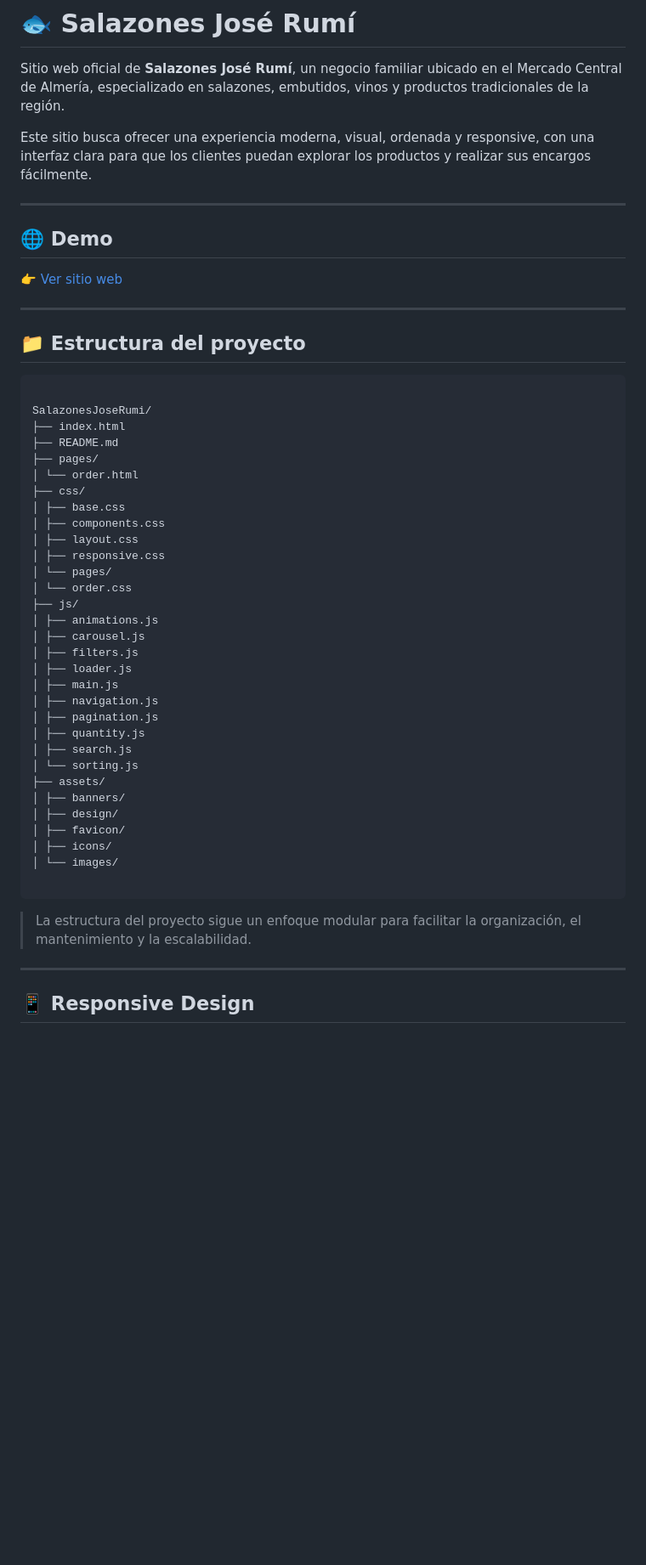
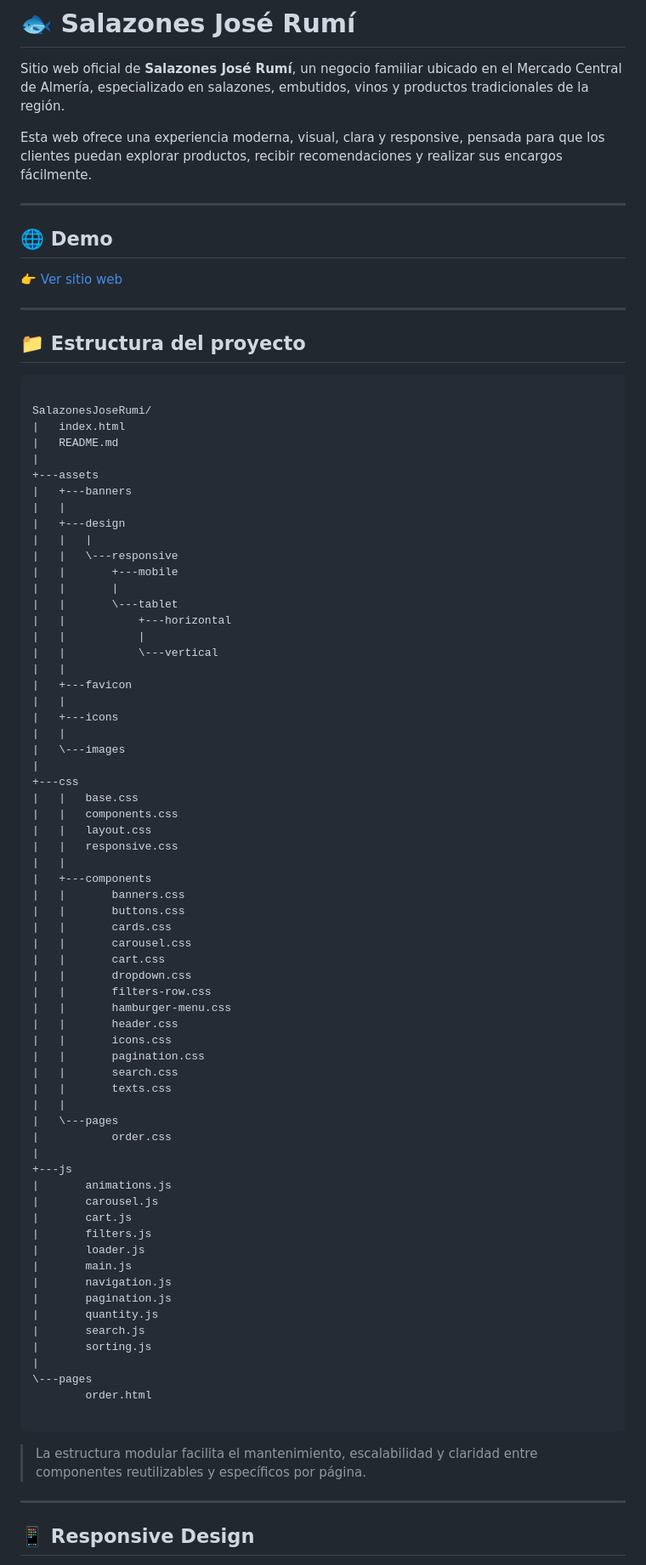
Before and after one commit to alejandrorumi-dev/SalazonesJoseRumi, a Markdown page: README.md, the part around one of its changes. Shown at 85% size. Drawn GitHub-style; blank space fills up the shorter version.

````diff
--- a/README.md
+++ b/README.md
@@ -2,7 +2,7 @@
 
 Sitio web oficial de **Salazones José Rumí**, un negocio familiar ubicado en el Mercado Central de Almería, especializado en salazones, embutidos, vinos y productos tradicionales de la región.
 
-Este sitio busca ofrecer una experiencia moderna, visual, ordenada y responsive, con una interfaz clara para que los clientes puedan explorar los productos y realizar sus encargos fácilmente.
+Esta web ofrece una experiencia moderna, visual, clara y responsive, pensada para que los clientes puedan explorar productos, recibir recomendaciones y realizar sus encargos fácilmente.
 
 ---
 
@@ -17,38 +17,71 @@ Este sitio busca ofrecer una experiencia moderna, visual, ordenada y responsive,
 ```
 
 SalazonesJoseRumi/
-├── index.html
-├── README.md
-├── pages/
-│ └── order.html
-├── css/
-│ ├── base.css
-│ ├── components.css
-│ ├── layout.css
-│ ├── responsive.css
-│ └── pages/
-│ └── order.css
-├── js/
-│ ├── animations.js
-│ ├── carousel.js
-│ ├── filters.js
-│ ├── loader.js
-│ ├── main.js
-│ ├── navigation.js
-│ ├── pagination.js
-│ ├── quantity.js
-│ ├── search.js
-│ └── sorting.js
-├── assets/
-│ ├── banners/
-│ ├── design/
-│ ├── favicon/
-│ ├── icons/
-│ └── images/
+|   index.html
+|   README.md
+|
++---assets
+|   +---banners
+|   |
+|   +---design
+|   |   |
+|   |   \---responsive
+|   |       +---mobile
+|   |       |
+|   |       \---tablet
+|   |           +---horizontal
+|   |           |
+|   |           \---vertical
+|   |
+|   +---favicon
+|   |
+|   +---icons
+|   |
+|   \---images
+|
++---css
+|   |   base.css
+|   |   components.css
+|   |   layout.css
+|   |   responsive.css
+|   |
+|   +---components
+|   |       banners.css
+|   |       buttons.css
+|   |       cards.css
+|   |       carousel.css
+|   |       cart.css
+|   |       dropdown.css
+|   |       filters-row.css
+|   |       hamburger-menu.css
+|   |       header.css
+|   |       icons.css
+|   |       pagination.css
+|   |       search.css
+|   |       texts.css
+|   |
+|   \---pages
+|           order.css
+|
++---js
+|       animations.js
+|       carousel.js
+|       cart.js
+|       filters.js
+|       loader.js
+|       main.js
+|       navigation.js
+|       pagination.js
+|       quantity.js
+|       search.js
+|       sorting.js
+|
+\---pages
+        order.html
 
 ```
 
-> La estructura del proyecto sigue un enfoque modular para facilitar la organización, el mantenimiento y la escalabilidad.
+> La estructura modular facilita el mantenimiento, escalabilidad y claridad entre componentes reutilizables y específicos por página.
 
 ---
 
````
Also changed, not shown: other parts of README.md (+26 -23 lines).
